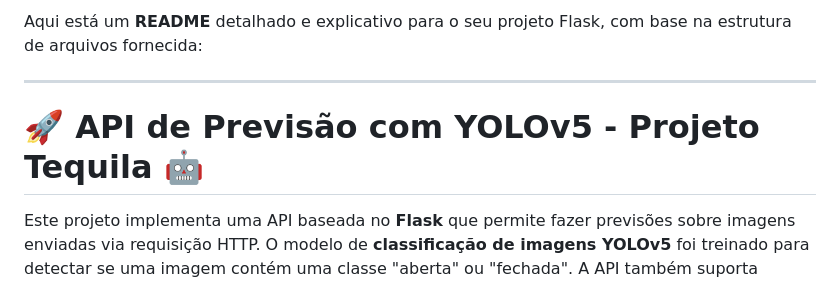
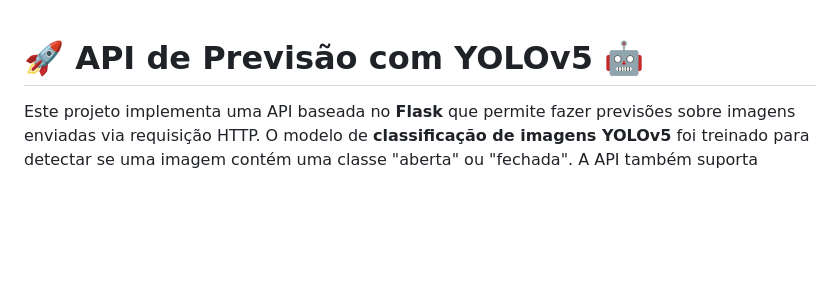
Before and after one commit to maryane-castro/tequila, a Markdown page: api/readme.md, the part around the change. GitHub-like rendering; blank space fills up the shorter version.

```diff
--- a/api/readme.md
+++ b/api/readme.md
@@ -1,8 +1,6 @@
-Aqui está um **README** detalhado e explicativo para o seu projeto Flask, com base na estrutura de arquivos fornecida:
 
----
 
-# 🚀 API de Previsão com YOLOv5 - Projeto Tequila 🤖
+# 🚀 API de Previsão com YOLOv5 🤖
 
 Este projeto implementa uma API baseada no **Flask** que permite fazer previsões sobre imagens enviadas via requisição HTTP. O modelo de **classificação de imagens YOLOv5** foi treinado para detectar se uma imagem contém uma classe "aberta" ou "fechada". A API também suporta autenticação básica para garantir a segurança ao utilizar os endpoints.
 
```
